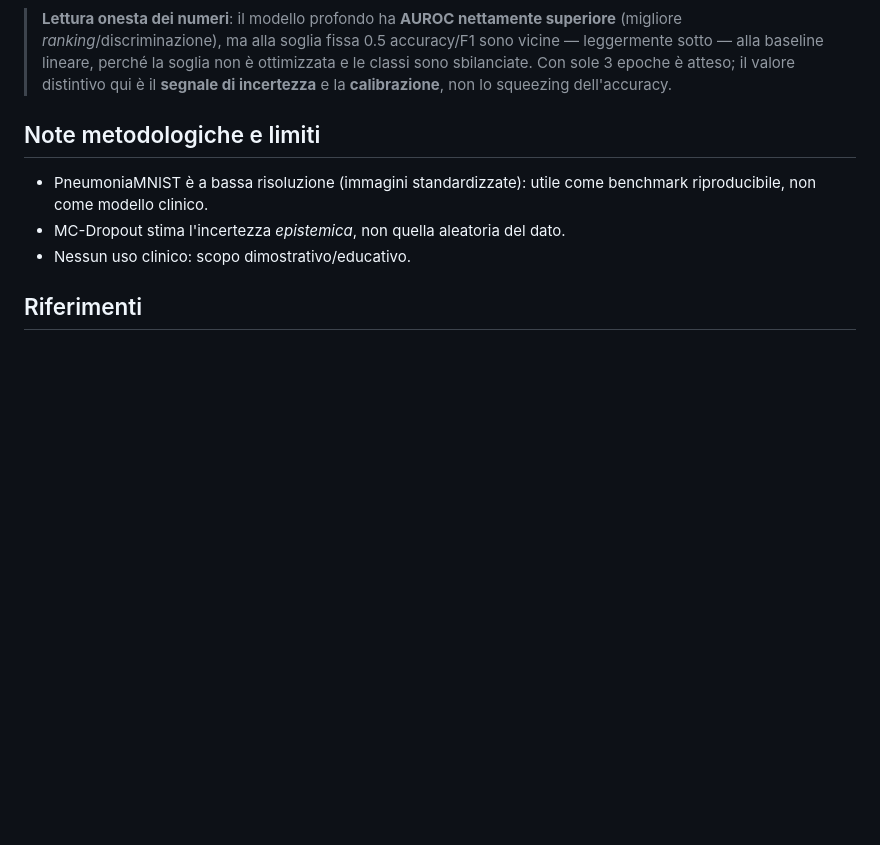
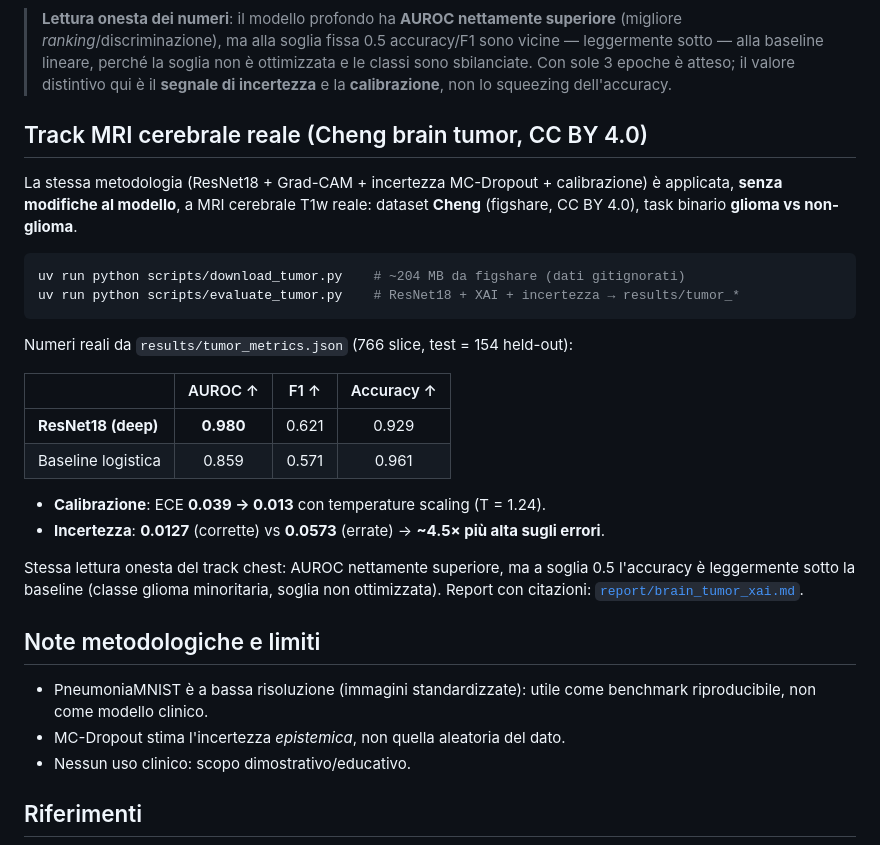
Before and after one commit to mdegiulio97/medical-xai-uncertainty, a Markdown page: README.md, the part around the change. GitHub-like rendering; blank space fills up the shorter version.

````diff
--- a/README.md
+++ b/README.md
@@ -61,6 +61,31 @@ Figure in `results/`; valori rigenerabili con `scripts/evaluate.py`.
 
 > **Lettura onesta dei numeri**: il modello profondo ha **AUROC nettamente superiore** (migliore *ranking*/discriminazione), ma alla soglia fissa 0.5 accuracy/F1 sono vicine — leggermente sotto — alla baseline lineare, perché la soglia non è ottimizzata e le classi sono sbilanciate. Con sole 3 epoche è atteso; il valore distintivo qui è il **segnale di incertezza** e la **calibrazione**, non lo squeezing dell'accuracy.
 
+## Track MRI cerebrale reale (Cheng brain tumor, CC BY 4.0)
+
+La stessa metodologia (ResNet18 + Grad-CAM + incertezza MC-Dropout + calibrazione)
+è applicata, **senza modifiche al modello**, a MRI cerebrale T1w reale: dataset
+**Cheng** (figshare, CC BY 4.0), task binario **glioma vs non-glioma**.
+
+```bash
+uv run python scripts/download_tumor.py    # ~204 MB da figshare (dati gitignorati)
+uv run python scripts/evaluate_tumor.py    # ResNet18 + XAI + incertezza → results/tumor_*
+```
+
+Numeri reali da `results/tumor_metrics.json` (766 slice, test = 154 held-out):
+
+| | AUROC ↑ | F1 ↑ | Accuracy ↑ |
+|--|:--:|:--:|:--:|
+| **ResNet18 (deep)** | **0.980** | 0.621 | 0.929 |
+| Baseline logistica | 0.859 | 0.571 | 0.961 |
+
+- **Calibrazione**: ECE **0.039 → 0.013** con temperature scaling (T = 1.24).
+- **Incertezza**: **0.0127** (corrette) vs **0.0573** (errate) → **~4.5× più alta sugli errori**.
+
+Stessa lettura onesta del track chest: AUROC nettamente superiore, ma a soglia 0.5
+l'accuracy è leggermente sotto la baseline (classe glioma minoritaria, soglia non
+ottimizzata). Report con citazioni: [`report/brain_tumor_xai.md`](report/brain_tumor_xai.md).
+
 ## Note metodologiche e limiti
 
 - PneumoniaMNIST è a bassa risoluzione (immagini standardizzate): utile come benchmark riproducibile, non come modello clinico.
````
Also changed, not shown: report/brain_tumor_xai.md (added, +60 -0 lines), results/tumor_gradcam.png (added), results/tumor_reliability.png (added), results/tumor_uncertainty.png (added), 7 other files.
